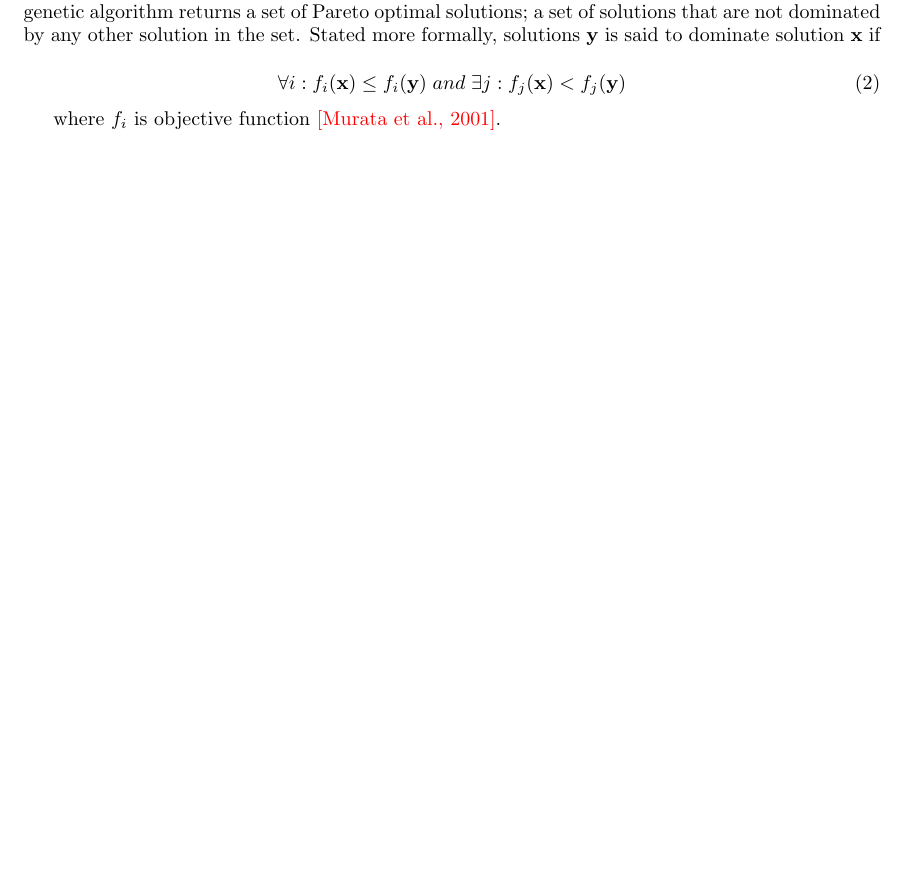
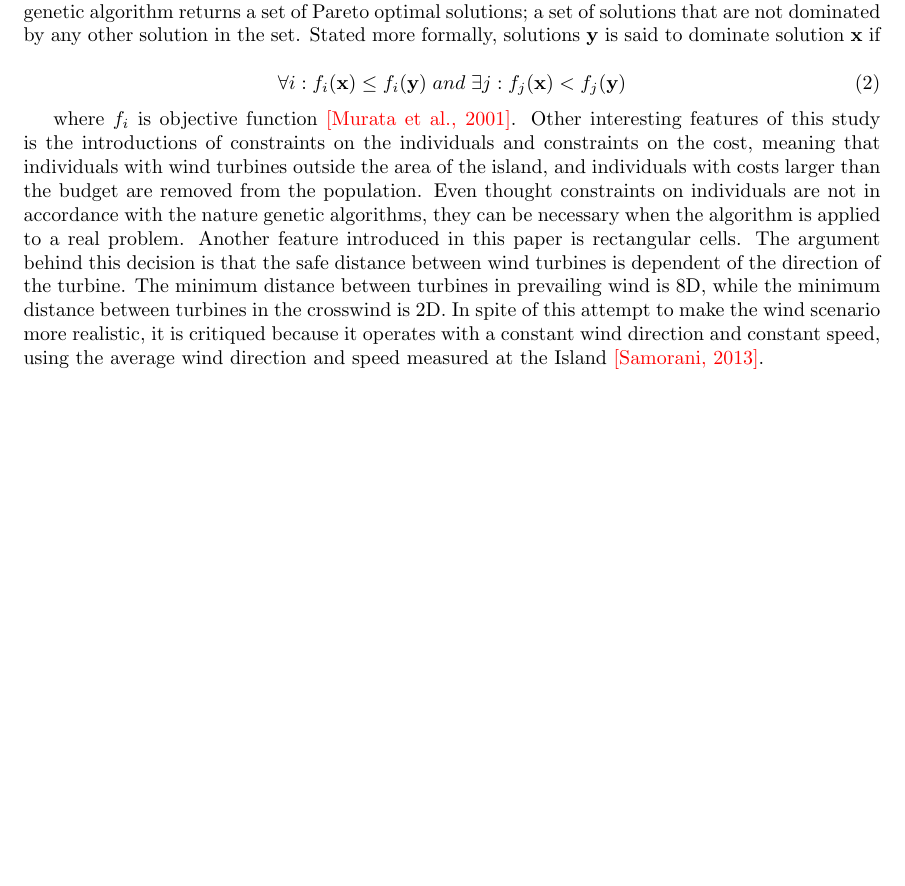
Before and after one commit to helenetangen/Project, a LaTeX document (Wind Farm Layout Optimization and the Genetic Algorithm.tex): part of page 2 of 2, cut so that both start at the same text, the shorter picture padded with empty space. Compiled offline with pdfLaTeX.

Commit message:
Finished Sisbot.

```diff
--- a/Wind Farm Layout Optimization and the Genetic Algorithm.tex
+++ b/Wind Farm Layout Optimization and the Genetic Algorithm.tex
@@ -50,7 +50,23 @@ The selection process used is a controlled, elitist process, meaning that not on
 \label{Dominated solutions}
 \end{equation}
 
-where $f_i$ is objective function \textcolor{red}{[Murata et al., 2001]}.
+where $f_i$ is objective function \textcolor{red}{[Murata et al., 2001]}. Other interesting features of this study is the introductions of constraints on the individuals and constraints on the cost, meaning that individuals with wind turbines outside the area of the island, and individuals with costs larger than the budget are removed from the population. Even thought constraints on individuals are not in accordance with the nature genetic algorithms, they can be necessary when the algorithm is applied to a real problem. Another feature introduced in this paper is rectangular cells. The argument behind this decision is that the safe distance between wind turbines is dependent of the direction of the turbine. The minimum distance between turbines in prevailing wind is 8D, while the minimum distance between turbines in the crosswind is 2D. In spite of this attempt to make the wind scenario more realistic, it is critiqued because it operates with a constant wind direction and constant speed, using the average wind direction and speed measured at the Island \textcolor{red}{[Samorani, 2013]}.
+
+
+
+
+
+
+
+
+
+
+
+
+
+
+
+
 
 %\begin{thebibliography}{100} % 100 is a random guess of the total number of
 %
```
Also changed, not shown: Wind Farm Layout Optimization and the Genetic Algorithm.pdf, 3 other files.
